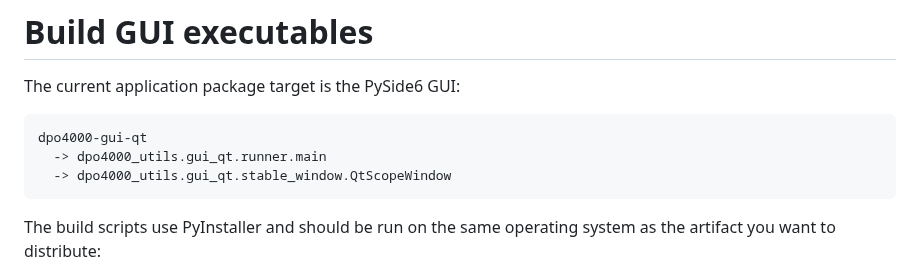
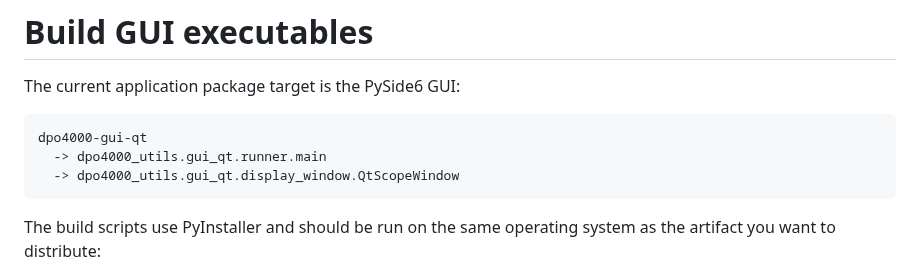
Before and after one commit to ami3go/Tektronix_DPO4000_utils, a Markdown page: docs/build_executables.md, the part around the change. GitHub-like rendering.

Commit message:
Update executable guide for display window target

````diff
--- a/docs/build_executables.md
+++ b/docs/build_executables.md
@@ -5,7 +5,7 @@ The current application package target is the PySide6 GUI:
 ```text
 dpo4000-gui-qt
   -> dpo4000_utils.gui_qt.runner.main
-  -> dpo4000_utils.gui_qt.stable_window.QtScopeWindow
+  -> dpo4000_utils.gui_qt.display_window.QtScopeWindow
 ```
 
 The build scripts use PyInstaller and should be run on the same operating system as the artifact you want to distribute:
````
